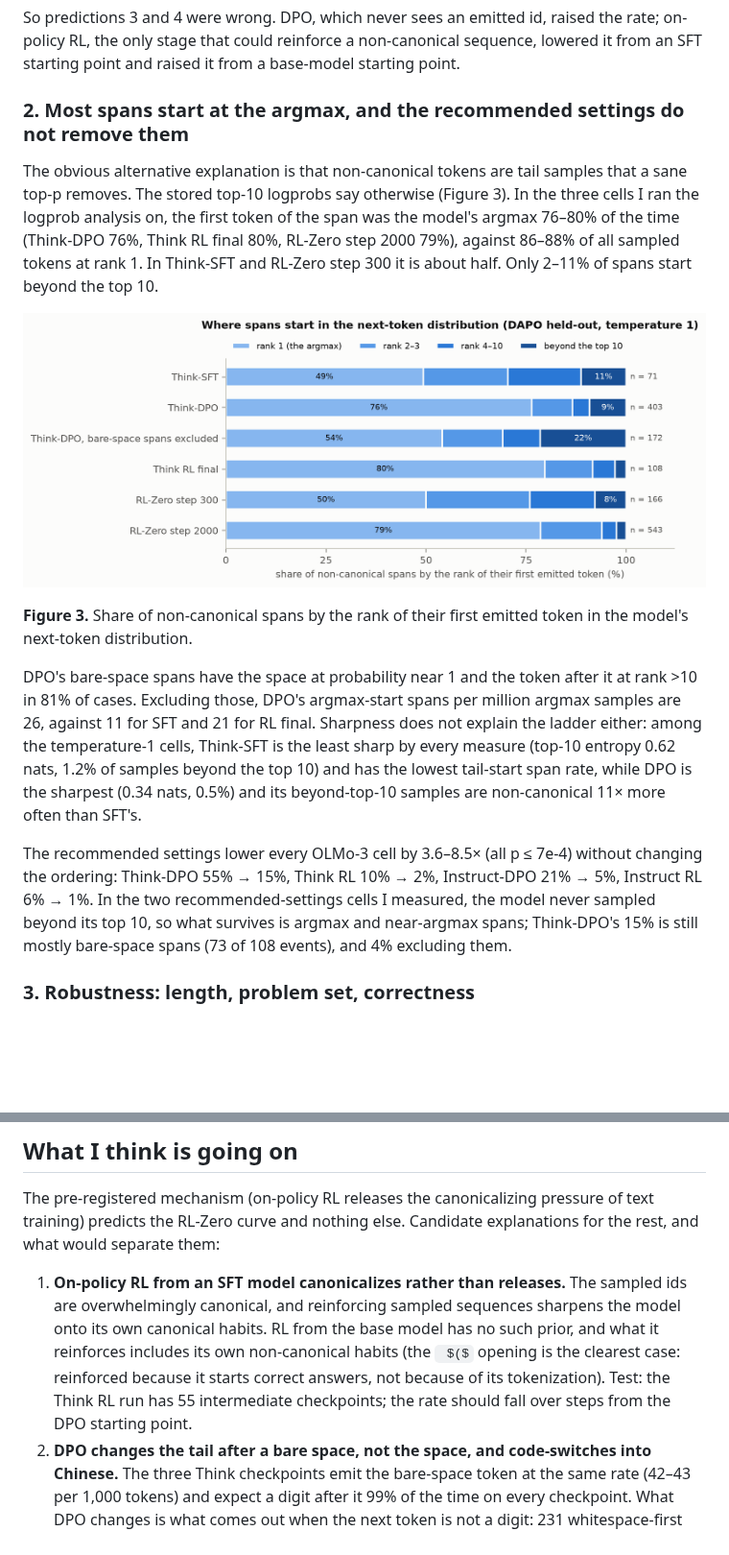
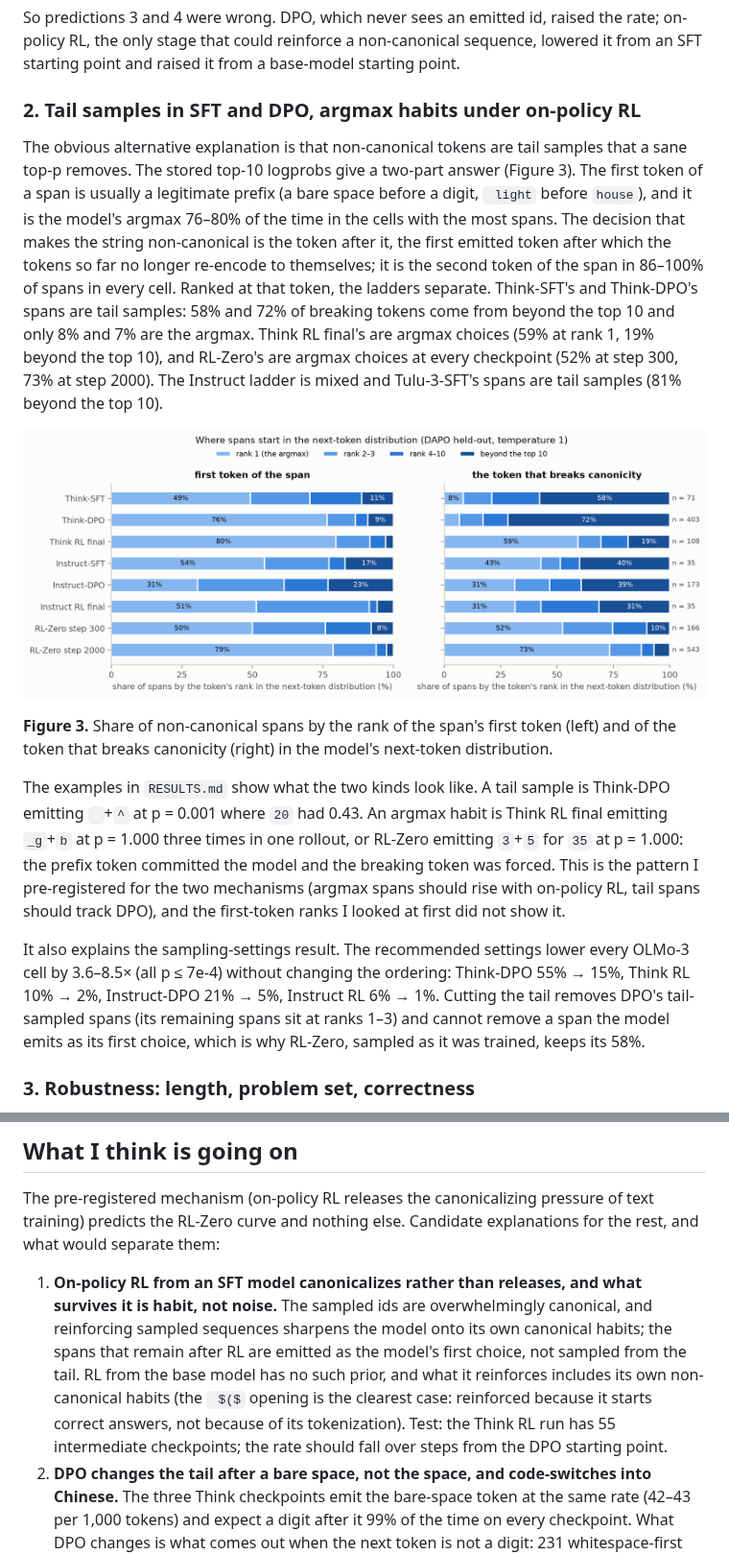
Before and after one commit to brendanlong/eliciting-non-canonical-output, a Markdown page: WRITEUP_DRAFT.md, 2 parts joined by grey strips. Shown at 96% size. GitHub-like rendering; pictures changed too: figures/fig3_span_rank.png; blank space fills up the shorter version.

```diff
--- a/WRITEUP_DRAFT.md
+++ b/WRITEUP_DRAFT.md
@@ -111,17 +111,17 @@ Tulu-3 does not move on whole rollouts: 5.2%, 3.0%, 2.8%, 3.4% across SFT, DPO,
 
 So predictions 3 and 4 were wrong. DPO, which never sees an emitted id, raised the rate; on-policy RL, the only stage that could reinforce a non-canonical sequence, lowered it from an SFT starting point and raised it from a base-model starting point.
 
-### 2. Most spans start at the argmax, and the recommended settings do not remove them
+### 2. Tail samples in SFT and DPO, argmax habits under on-policy RL
 
-The obvious alternative explanation is that non-canonical tokens are tail samples that a sane top-p removes. The stored top-10 logprobs say otherwise (Figure 3). In the three cells I ran the logprob analysis on, the first token of the span was the model's argmax 76–80% of the time (Think-DPO 76%, Think RL final 80%, RL-Zero step 2000 79%), against 86–88% of all sampled tokens at rank 1. In Think-SFT and RL-Zero step 300 it is about half. Only 2–11% of spans start beyond the top 10.
+The obvious alternative explanation is that non-canonical tokens are tail samples that a sane top-p removes. The stored top-10 logprobs give a two-part answer (Figure 3). The first token of a span is usually a legitimate prefix (a bare space before a digit, ` light` before `house`), and it is the model's argmax 76–80% of the time in the cells with the most spans. The decision that makes the string non-canonical is the token after it, the first emitted token after which the tokens so far no longer re-encode to themselves; it is the second token of the span in 86–100% of spans in every cell. Ranked at that token, the ladders separate. Think-SFT's and Think-DPO's spans are tail samples: 58% and 72% of breaking tokens come from beyond the top 10 and only 8% and 7% are the argmax. Think RL final's are argmax choices (59% at rank 1, 19% beyond the top 10), and RL-Zero's are argmax choices at every checkpoint (52% at step 300, 73% at step 2000). The Instruct ladder is mixed and Tulu-3-SFT's spans are tail samples (81% beyond the top 10).
 
 ![Figure 3](figures/fig3_span_rank.png)
 
-**Figure 3.** Share of non-canonical spans by the rank of their first emitted token in the model's next-token distribution.
+**Figure 3.** Share of non-canonical spans by the rank of the span's first token (left) and of the token that breaks canonicity (right) in the model's next-token distribution.
 
-DPO's bare-space spans have the space at probability near 1 and the token after it at rank >10 in 81% of cases. Excluding those, DPO's argmax-start spans per million argmax samples are 26, against 11 for SFT and 21 for RL final. Sharpness does not explain the ladder either: among the temperature-1 cells, Think-SFT is the least sharp by every measure (top-10 entropy 0.62 nats, 1.2% of samples beyond the top 10) and has the lowest tail-start span rate, while DPO is the sharpest (0.34 nats, 0.5%) and its beyond-top-10 samples are non-canonical 11× more often than SFT's.
+The examples in `RESULTS.md` show what the two kinds look like. A tail sample is Think-DPO emitting ` `+`^` at p = 0.001 where `20` had 0.43. An argmax habit is Think RL final emitting `_g`+`b` at p = 1.000 three times in one rollout, or RL-Zero emitting `3`+`5` for `35` at p = 1.000: the prefix token committed the model and the breaking token was forced. This is the pattern I pre-registered for the two mechanisms (argmax spans should rise with on-policy RL, tail spans should track DPO), and the first-token ranks I looked at first did not show it.
 
-The recommended settings lower every OLMo-3 cell by 3.6–8.5× (all p ≤ 7e-4) without changing the ordering: Think-DPO 55% → 15%, Think RL 10% → 2%, Instruct-DPO 21% → 5%, Instruct RL 6% → 1%. In the two recommended-settings cells I measured, the model never sampled beyond its top 10, so what survives is argmax and near-argmax spans; Think-DPO's 15% is still mostly bare-space spans (73 of 108 events), and 4% excluding them.
+It also explains the sampling-settings result. The recommended settings lower every OLMo-3 cell by 3.6–8.5× (all p ≤ 7e-4) without changing the ordering: Think-DPO 55% → 15%, Think RL 10% → 2%, Instruct-DPO 21% → 5%, Instruct RL 6% → 1%. Cutting the tail removes DPO's tail-sampled spans (its remaining spans sit at ranks 1–3) and cannot remove a span the model emits as its first choice, which is why RL-Zero, sampled as it was trained, keeps its 58%.
 
 ### 3. Robustness: length, problem set, correctness
 
@@ -153,7 +153,7 @@ A probe or logit lens run on a re-tokenized transcript therefore sees the wrong
 
 The pre-registered mechanism (on-policy RL releases the canonicalizing pressure of text training) predicts the RL-Zero curve and nothing else. Candidate explanations for the rest, and what would separate them:
 
-1. **On-policy RL from an SFT model canonicalizes rather than releases.** The sampled ids are overwhelmingly canonical, and reinforcing sampled sequences sharpens the model onto its own canonical habits. RL from the base model has no such prior, and what it reinforces includes its own non-canonical habits (the ` $($` opening is the clearest case: reinforced because it starts correct answers, not because of its tokenization). Test: the Think RL run has 55 intermediate checkpoints; the rate should fall over steps from the DPO starting point.
+1. **On-policy RL from an SFT model canonicalizes rather than releases, and what survives it is habit, not noise.** The sampled ids are overwhelmingly canonical, and reinforcing sampled sequences sharpens the model onto its own canonical habits; the spans that remain after RL are emitted as the model's first choice, not sampled from the tail. RL from the base model has no such prior, and what it reinforces includes its own non-canonical habits (the ` $($` opening is the clearest case: reinforced because it starts correct answers, not because of its tokenization). Test: the Think RL run has 55 intermediate checkpoints; the rate should fall over steps from the DPO starting point.
 2. **DPO changes the tail after a bare space, not the space, and code-switches into Chinese.** The three Think checkpoints emit the bare-space token at the same rate (42–43 per 1,000 tokens) and expect a digit after it 99% of the time on every checkpoint. What DPO changes is what comes out when the next token is not a digit: 231 whitespace-first spans against 6 for SFT and 1 for RL final, whose second tokens are byte fragments and CJK characters (32) and otherwise punctuation and word pieces. The same checkpoint has 591 CJK characters per 100k in 152 of 500 rollouts, against 46 for SFT and 18 for RL final. Think-SFT's traces are re-tokenized DeepSeek-R1 reasoning, which is known to mix Chinese into English chains; DPO on preferences over such traces could amplify it and the verifiable-reward RL after it prunes it. Test: whether the Dolci-Think-DPO chosen responses contain more CJK than the rejected ones. The 2.3× rise in ordinary spans still needs its own explanation.
 3. **Training amount.** With quality held roughly equal, more training lowers the rate. This fits Think RL > DPO > SFT in total steps but not the DPO spike above SFT or RL-Zero rising.
 4. **Tokenizer.** Tulu-3 is flat. One more family with per-stage checkpoints on a third tokenizer would say whether the DPO effect is an OLMo-3 quirk.
```
Also changed, not shown: other parts of WRITEUP_DRAFT.md (+4 -4 lines), 3 other files.
